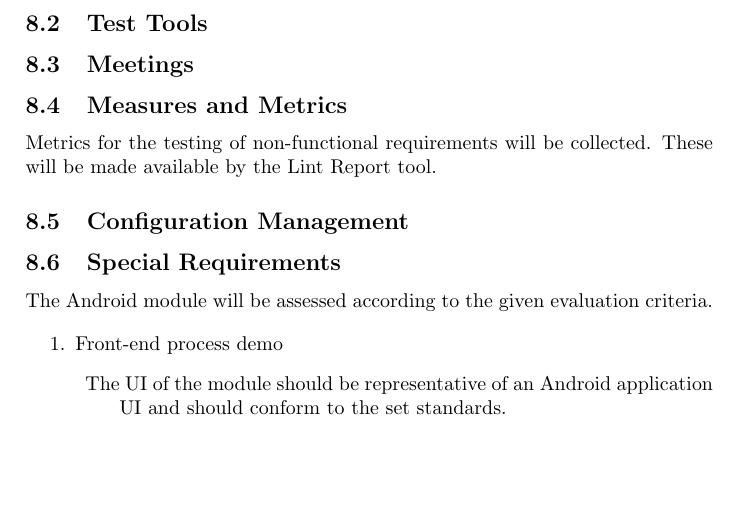
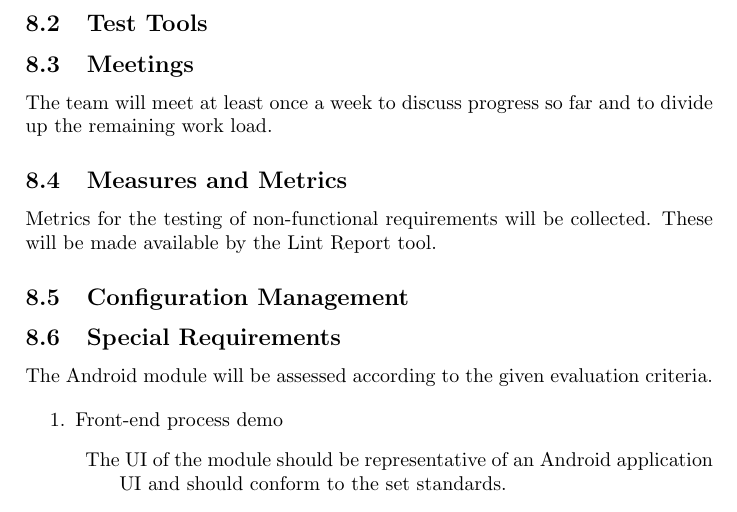
Before and after one commit to MattNel/TheFinalDestination, a LaTeX document (Seng Test Template/testDoc_doc.tex, which reads Seng Test Template/sevenToNine/approach.tex): part of page 5 of 8 before the commit and part of page 5 of 9 after it, cut so that both start at the same text, the shorter picture padded with empty space. Compiled offline with pdfLaTeX.

Commit message:
added meetings

```diff
--- a/Seng Test Template/sevenToNine/approach.tex
+++ b/Seng Test Template/sevenToNine/approach.tex
@@ -5,9 +5,10 @@ Unit tests will be automated by the use of established Android UI testing framew
 %Semaka
 \subsection{Test Tools}
 
+
 %Semaka
 \subsection{Meetings}
-
+The team will meet at least once a week to discuss progress so far and to divide up the remaining work load.
 
 \subsection{Measures and Metrics}
 Metrics for the testing of non-functional requirements will be collected. These will be made available by the Lint Report tool.
```
